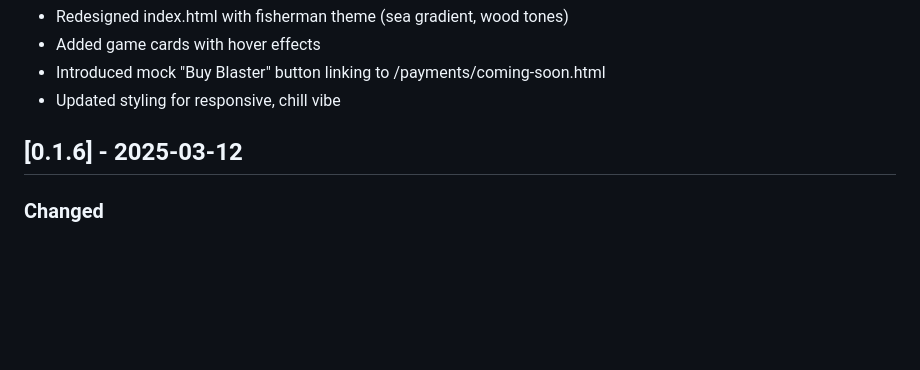
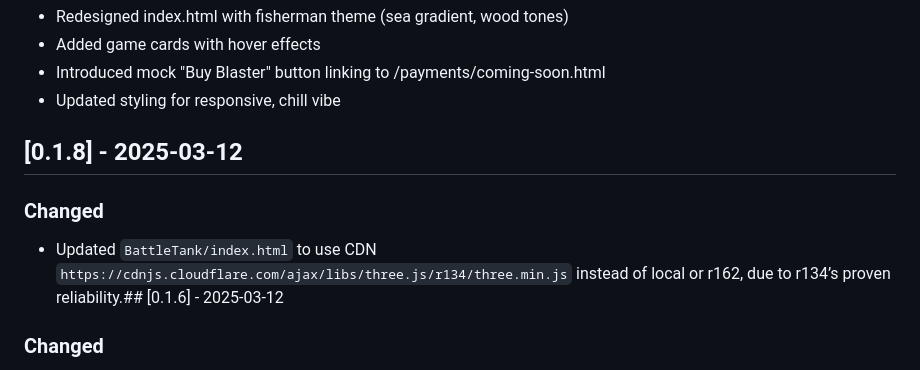
Before and after one commit to Daysalmon/DaysalmonsCatch, a Markdown page: CHANGELOG.md, the part around the change. GitHub-like rendering; blank space fills up the shorter version.

```diff
--- a/CHANGELOG.md
+++ b/CHANGELOG.md
@@ -16,7 +16,9 @@ All notable changes to the DaysalmonsCatch minigame hub will be documented here.
 - Added game cards with hover effects
 - Introduced mock "Buy Blaster" button linking to /payments/coming-soon.html
 - Updated styling for responsive, chill vibe
-## [0.1.6] - 2025-03-12
+## [0.1.8] - 2025-03-12
+### Changed
+- Updated `BattleTank/index.html` to use CDN `https://cdnjs.cloudflare.com/ajax/libs/three.js/r134/three.min.js` instead of local or r162, due to r134’s proven reliability.## [0.1.6] - 2025-03-12
 ### Changed
 - Updated `BattleTank/index.html` to use cdnjs for Three.js:
   - Switched to https://cdnjs.cloudflare.com/ajax/libs/three.js/0.162.0/three.min.js.
```
